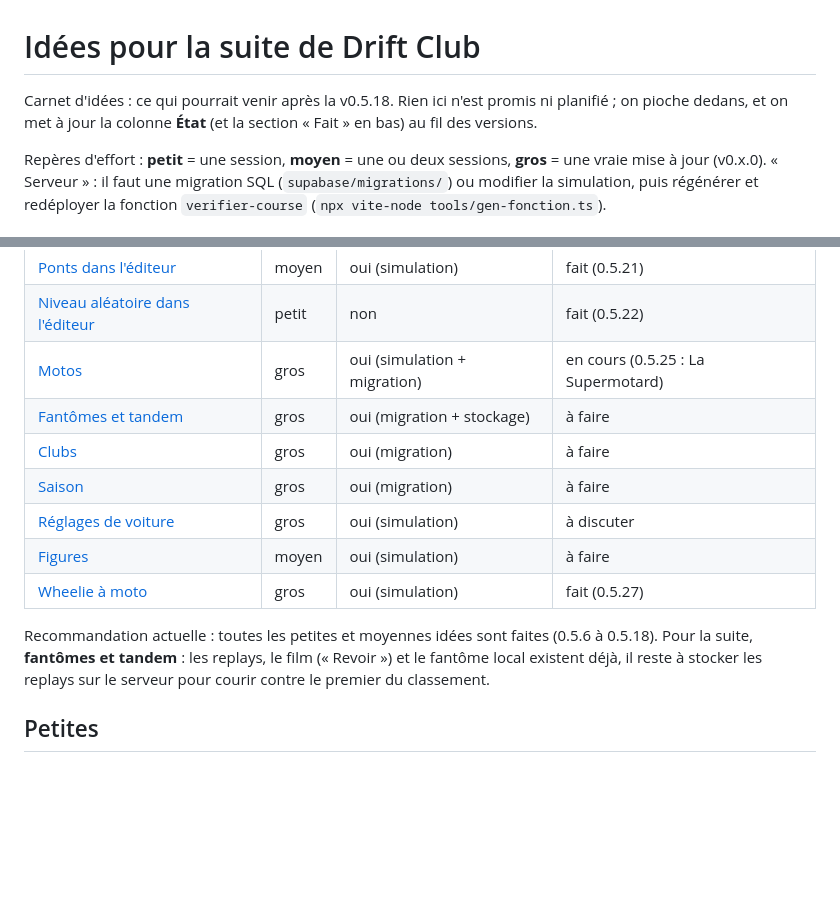
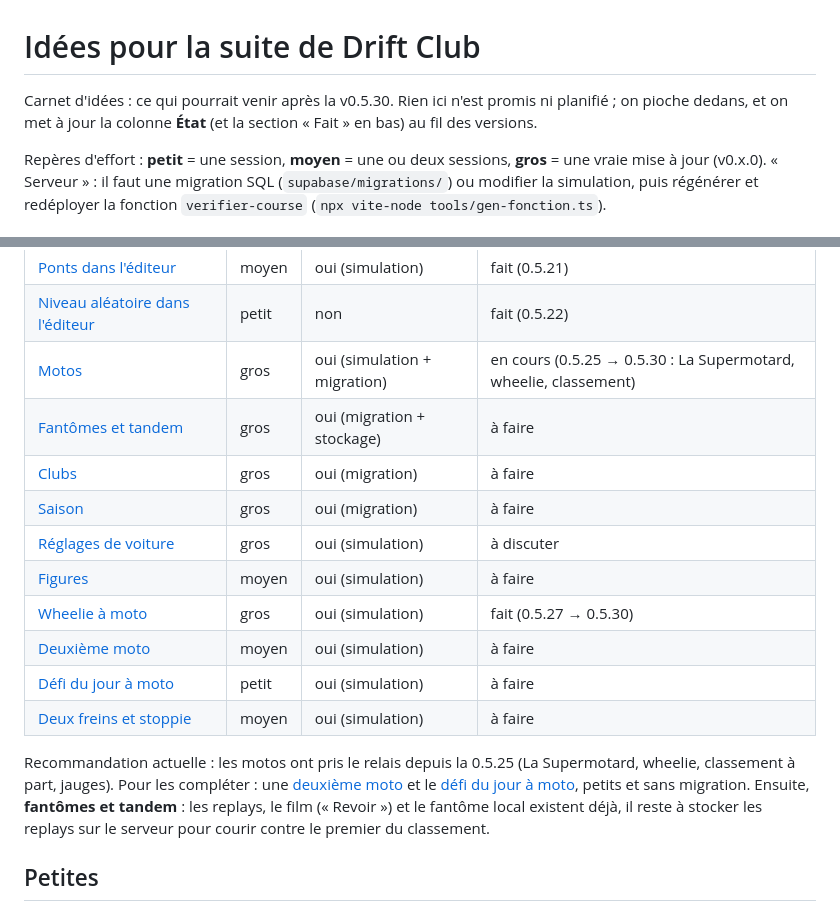
Before and after one commit to Tonoplas909/drift-club, a Markdown page: docs/IDEES.md, 2 parts joined by grey strips. GitHub-like rendering; blank space fills up the shorter version.

```diff
--- a/docs/IDEES.md
+++ b/docs/IDEES.md
@@ -1,6 +1,6 @@
 # Idées pour la suite de Drift Club
 
-Carnet d'idées : ce qui pourrait venir après la v0.5.18. Rien ici n'est promis ni planifié ; on pioche dedans, et on met
+Carnet d'idées : ce qui pourrait venir après la v0.5.30. Rien ici n'est promis ni planifié ; on pioche dedans, et on met
 à jour la colonne **État** (et la section « Fait » en bas) au fil des versions.
 
 Repères d'effort : **petit** = une session, **moyen** = une ou deux sessions, **gros** = une vraie mise à jour (v0.x.0).
@@ -29,17 +29,21 @@ la fonction `verifier-course` (`npx vite-node tools/gen-fonction.ts`).
 | [Pluie et nuit](#pluie-et-nuit) | moyen | oui (simulation) | fait (0.5.16) |
 | [Ponts dans l'éditeur](#ponts-dans-léditeur) | moyen | oui (simulation) | fait (0.5.21) |
 | [Niveau aléatoire dans l'éditeur](#niveau-aléatoire-dans-léditeur) | petit | non | fait (0.5.22) |
-| [Motos](#motos) | gros | oui (simulation + migration) | en cours (0.5.25 : La Supermotard) |
+| [Motos](#motos) | gros | oui (simulation + migration) | en cours (0.5.25 → 0.5.30 : La Supermotard, wheelie, classement) |
 | [Fantômes et tandem](#fantômes-et-tandem) | gros | oui (migration + stockage) | à faire |
 | [Clubs](#clubs) | gros | oui (migration) | à faire |
 | [Saison](#saison) | gros | oui (migration) | à faire |
 | [Réglages de voiture](#réglages-de-voiture) | gros | oui (simulation) | à discuter |
 | [Figures](#figures) | moyen | oui (simulation) | à faire |
-| [Wheelie à moto](#wheelie-à-moto) | gros | oui (simulation) | fait (0.5.27) |
+| [Wheelie à moto](#wheelie-à-moto) | gros | oui (simulation) | fait (0.5.27 → 0.5.30) |
+| [Deuxième moto](#deuxième-moto) | moyen | oui (simulation) | à faire |
+| [Défi du jour à moto](#défi-du-jour-à-moto) | petit | oui (simulation) | à faire |
+| [Deux freins et stoppie](#deux-freins-et-stoppie) | moyen | oui (simulation) | à faire |
 
-Recommandation actuelle : toutes les petites et moyennes idées sont faites (0.5.6 à 0.5.18). Pour la suite, **fantômes
-et tandem** : les replays, le film (« Revoir ») et le fantôme local existent déjà, il reste à stocker les replays sur le
-serveur pour courir contre le premier du classement.
+Recommandation actuelle : les motos ont pris le relais depuis la 0.5.25 (La Supermotard, wheelie, classement à part,
+jauges). Pour les compléter : une [deuxième moto](#deuxième-moto) et le [défi du jour à moto](#défi-du-jour-à-moto),
+petits et sans migration. Ensuite, **fantômes et tandem** : les replays, le film (« Revoir ») et le fantôme local
+existent déjà, il reste à stocker les replays sur le serveur pour courir contre le premier du classement.
 
 ## Petites
 
```
Also changed, not shown: other parts of docs/IDEES.md (+44 -17 lines).
